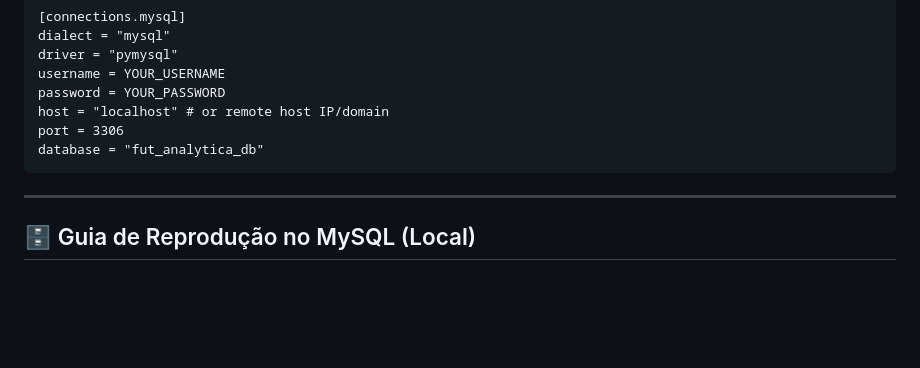
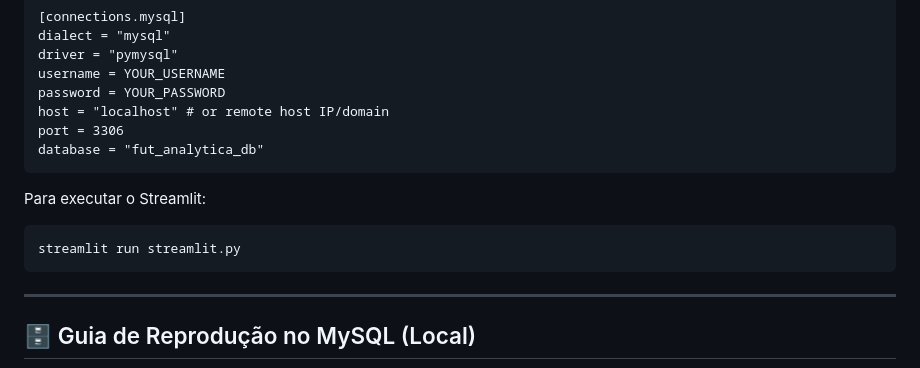
Before and after one commit to matheusmgomes/fut.analytica, a Markdown page: README.md, the part around the change. Drawn GitHub-style; blank space fills up the shorter version.

Commit message:
adicionando como rodar o streamlit

````diff
--- a/README.md
+++ b/README.md
@@ -154,6 +154,11 @@ host = "localhost" # or remote host IP/domain
 port = 3306
 database = "fut_analytica_db"
 ```
+
+Para executar o Streamlit:
+```bash
+streamlit run streamlit.py
+```
 ---
 
 ## 🗄️ Guia de Reprodução no MySQL (Local)
````
